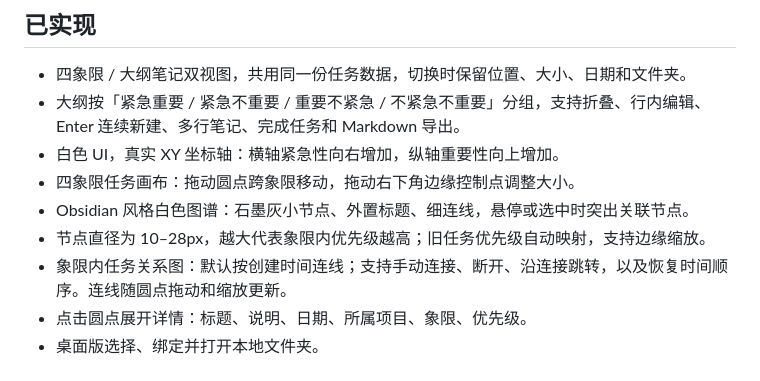
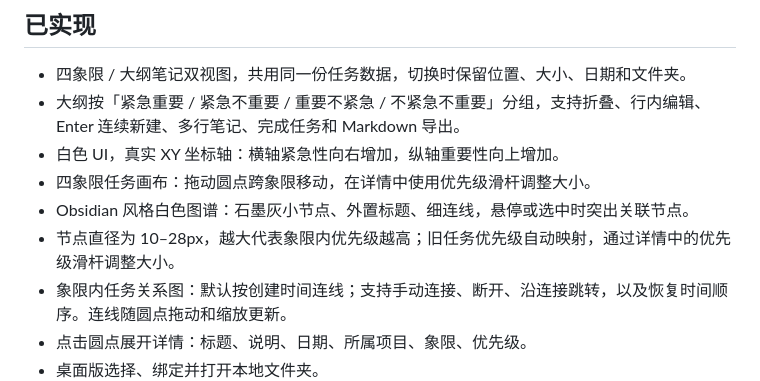
Before and after one commit to AOIWB/focusdesk, a Markdown page: README.md, the part around the change. Drawn GitHub-style.

```diff
--- a/README.md
+++ b/README.md
@@ -15,9 +15,9 @@
 - 四象限 / 大纲笔记双视图，共用同一份任务数据，切换时保留位置、大小、日期和文件夹。
 - 大纲按「紧急重要 / 紧急不重要 / 重要不紧急 / 不紧急不重要」分组，支持折叠、行内编辑、Enter 连续新建、多行笔记、完成任务和 Markdown 导出。
 - 白色 UI，真实 XY 坐标轴：横轴紧急性向右增加，纵轴重要性向上增加。
-- 四象限任务画布：拖动圆点跨象限移动，拖动右下角边缘控制点调整大小。
+- 四象限任务画布：拖动圆点跨象限移动，在详情中使用优先级滑杆调整大小。
 - Obsidian 风格白色图谱：石墨灰小节点、外置标题、细连线，悬停或选中时突出关联节点。
-- 节点直径为 10–28px，越大代表象限内优先级越高；旧任务优先级自动映射，支持边缘缩放。
+- 节点直径为 10–28px，越大代表象限内优先级越高；旧任务优先级自动映射，通过详情中的优先级滑杆调整大小。
 - 象限内任务关系图：默认按创建时间连线；支持手动连接、断开、沿连接跳转，以及恢复时间顺序。连线随圆点拖动和缩放更新。
 - 点击圆点展开详情：标题、说明、日期、所属项目、象限、优先级。
 - 桌面版选择、绑定并打开本地文件夹。
```
Also changed, not shown: assets/node-preview.jpg (added), 3 other files.
